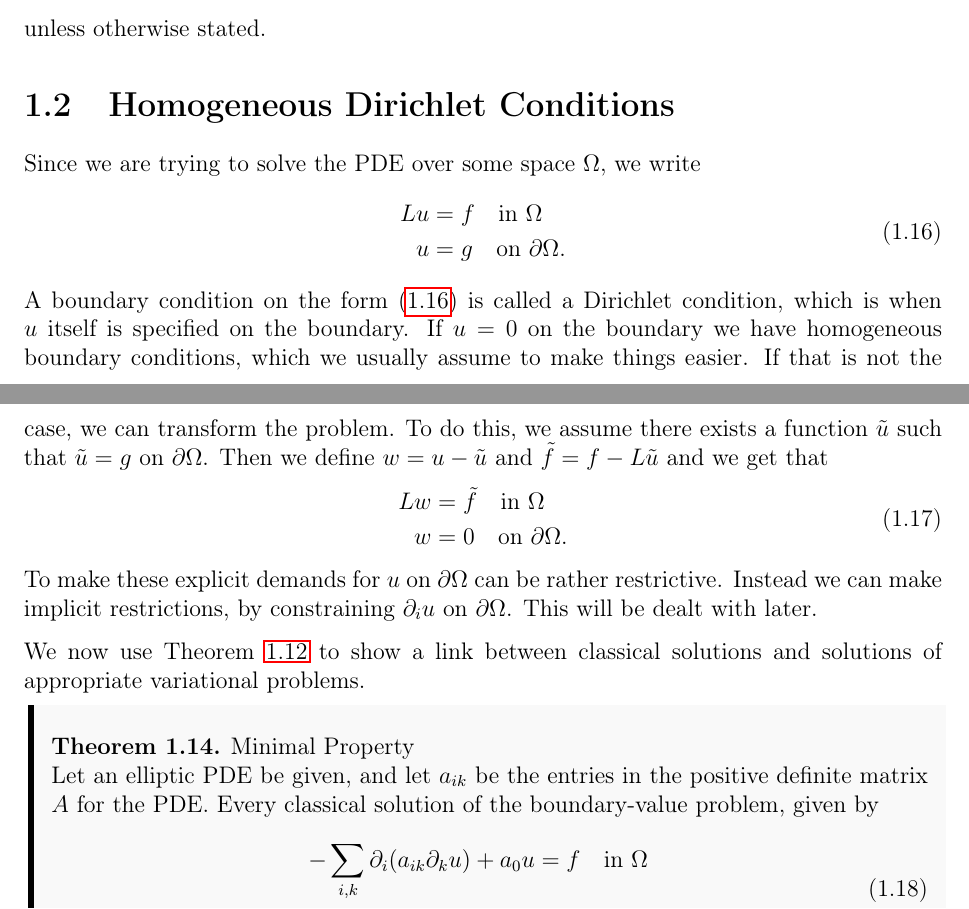
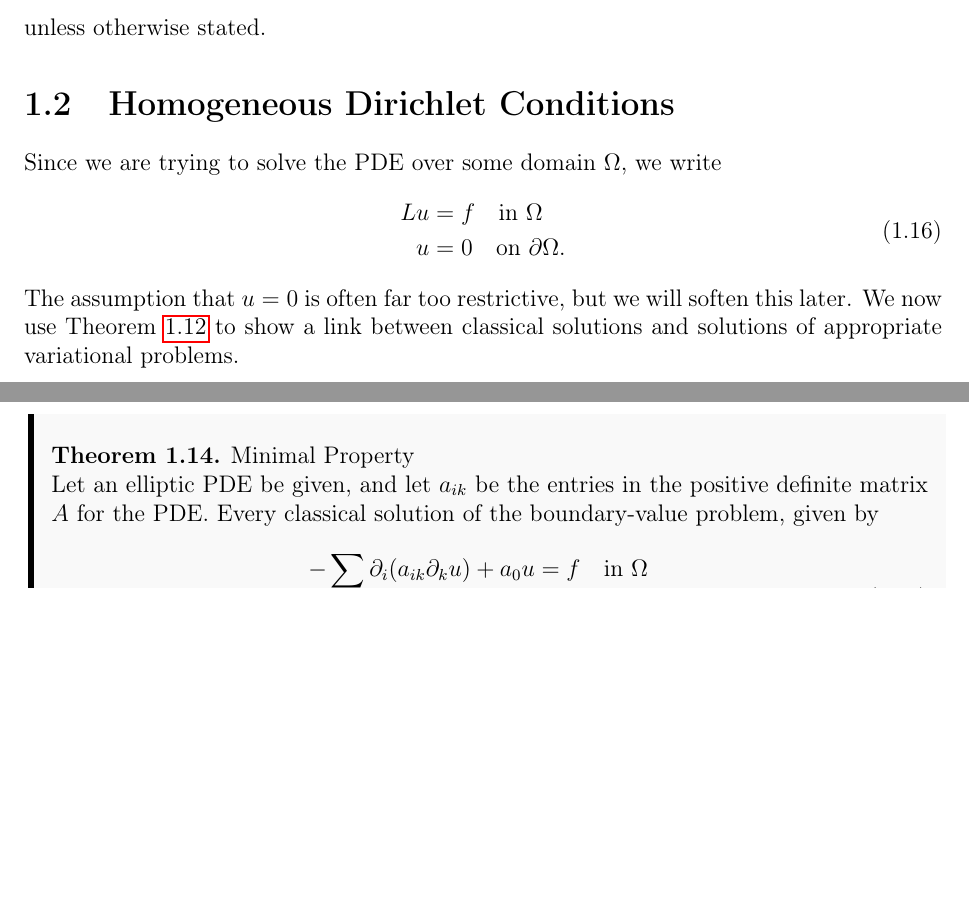
Before and after one commit to william37459/Finite_Element_Method, a LaTeX thesis (master.tex, which reads Afsnit/Kapitel1/solutions.tex): two parts of pages 17 and 18 of 41, joined at a grey line, cut so that both start at the same text, the shorter picture padded with empty space. Compiled offline with pdfLaTeX.

Commit message:
Forsøg på nyt inhomogen afsnit

```diff
--- a/Afsnit/Kapitel1/solutions.tex
+++ b/Afsnit/Kapitel1/solutions.tex
@@ -42,32 +42,14 @@ unless otherwise stated.
 %FIXME Beskriv hvorfor en elliptic diff operator giver en elliptic a
 
 \section{Homogeneous Dirichlet Conditions}
-Since we are trying to solve the PDE over some space $\Omega$, we write
+Since we are trying to solve the PDE over some domain $\Omega$, we write
 \begin{align}
 \begin{split}
-    Lu &= f \quad \text{in } \Omega \label{eq:b_v_problem} \\
-    u &= g \quad \text{on } \partial \Omega.
+    Lu &= f \quad \text{in } \Omega \label{eq:b_v_problem_homogeneous} \\
+    u &= 0 \quad \text{on } \partial \Omega.
 \end{split}
 \end{align}
-A boundary condition on the form~\eqref{eq:b_v_problem} is called a
-Dirichlet condition, which is when $u$ itself is specified on the boundary.
-If $u=0$ on the boundary we have homogeneous boundary conditions, which we usually assume
-to make things easier. If that is not the case, we can
-transform the problem. To do this, we assume there exists a function
-$\tilde{u}$ such that $\tilde{u}=g$ on $\partial \Omega$. Then we define
-$w = u - \tilde{u}$ and $\tilde{f}=f-L\tilde{u}$ and we get that
-\begin{align}
-\begin{split}
-    Lw &= \tilde{f} \quad \text{in } \Omega \label{eq:b_v_problem_homogeneous} \\
-    w &= 0 \quad \text{on } \partial \Omega.
-\end{split}
-\end{align}
-To make these explicit demands for $u$ on $\partial \OO$ can
-be rather restrictive.
-Instead we can make implicit restrictions, by constraining
-$\partial _i u$ on $\partial \OO$.
-This will be dealt with later.
-
+The assumption that $u=0$ is often far too restrictive, but we will soften this later.
 We now use Theorem~\ref{thm:charac_theorem} to show a link between classical
 solutions and solutions of appropriate variational problems.
 \input{Afsnit/Kapitel1/sætninger/Minimal_Property.tex}
```
Also changed, not shown: Afsnit/Kapitel1/solutions.tex (13 more changed lines).
